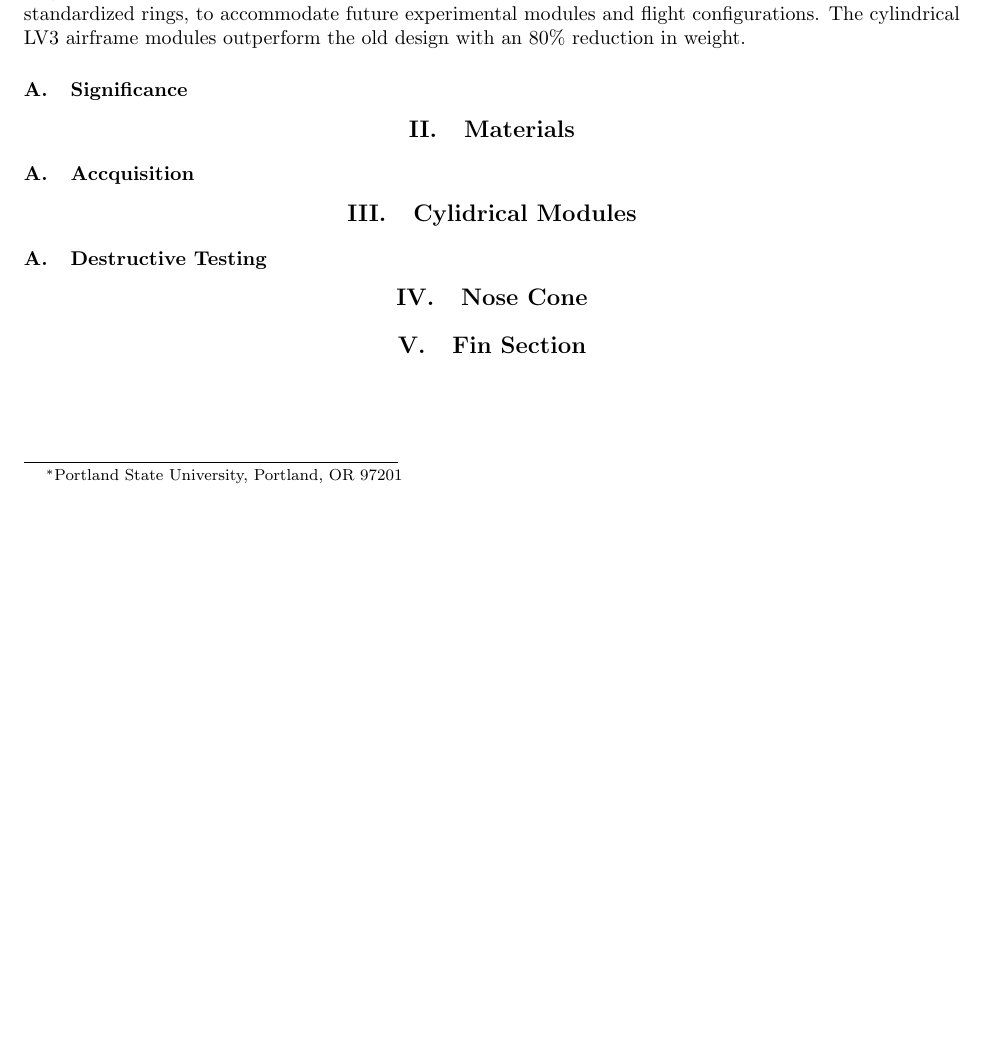
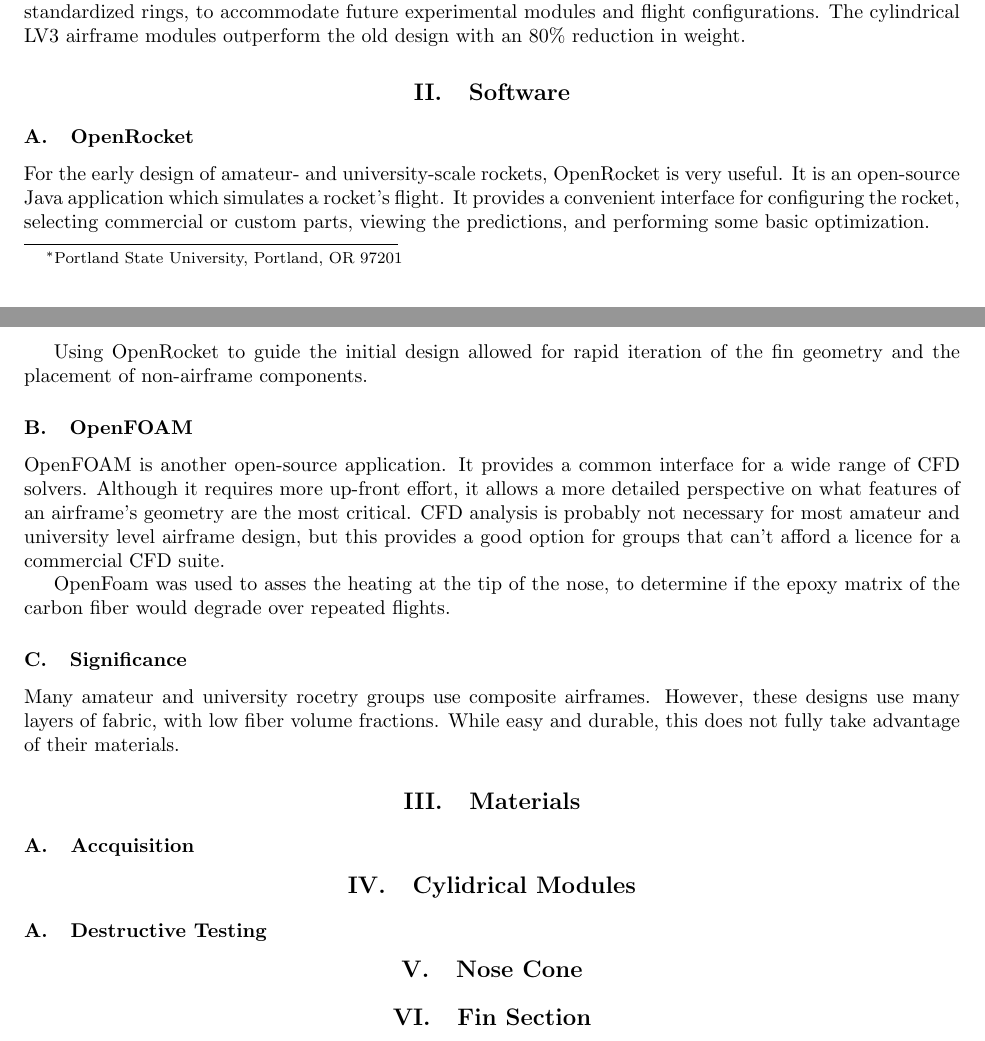
Before and after one commit to psas/lv3.0-airframe, a LaTeX paper (doc/paper/LV3_AIAA.tex): part of the page before the commit and two parts of pages 1 and 2 of 2 after it, the two joined at a grey line, cut so that both start at the same text, the shorter picture padded with empty space. Compiled offline with pdfLaTeX.

Commit message:
added descriptions on open-source software used

```diff
--- a/doc/paper/LV3_AIAA.tex
+++ b/doc/paper/LV3_AIAA.tex
@@ -5,6 +5,7 @@
 \usepackage{calc}%allows for scaling figures with integer division/multiplication of existing lengths
 \usepackage{wrapfig}
 \usepackage{lipsum}
+\usepackage[hidelinks]{hyperref}
 
 \title{Design and Manufacture of an Open-Hardware
  	University Rocket Airframe using Carbon Fiber}
@@ -50,7 +55,25 @@ The new airframe being designed, named Launch Vehicle 3 (LV3), aims to address t
 The cylindrical LV3 airframe modules outperform the old design with an \weightReduction{} reduction in weight.
 % Do we know what the increase in strength is? Also, can we confirm the weight reduction?
 
+\section{Software}
+\subsection{OpenRocket}
+For the early design of amateur- and university-scale rockets, \href{http://openrocket.sourceforge.net/}{OpenRocket} is very useful.
+It is an open-source Java application which simulates a rocket's flight. It provides a convenient interface for configuring the rocket, selecting commercial or custom parts, viewing the predictions, and performing some basic optimization.
+
+Using OpenRocket to guide the initial design allowed for rapid iteration of the fin geometry and the placement of non-airframe components.
+
+\subsection{OpenFOAM}
+OpenFOAM is another open-source application. It provides a common interface for a wide range of CFD solvers.
+Although it requires more up-front effort, it allows a more detailed perspective on what features of an airframe's geometry are the most critical.
+CFD analysis is probably not necessary for most amateur and university level airframe design, but this provides a good option for groups that can't afford a licence for a commercial CFD suite.
+
+OpenFoam was used to asses the heating at the tip of the nose, to determine if the epoxy matrix of the carbon fiber would degrade over repeated flights.
+
 \subsection{Significance}
+Many amateur and university rocetry groups use composite airframes. However, these designs use many layers of fabric, with low fiber volume fractions.
+While easy and durable, this does not fully take advantage of their materials.
+
+
 
 \section{Materials}
 
```
Also changed, not shown: doc/paper/LV3_AIAA.tex (10 more changed lines), 2 other files.
